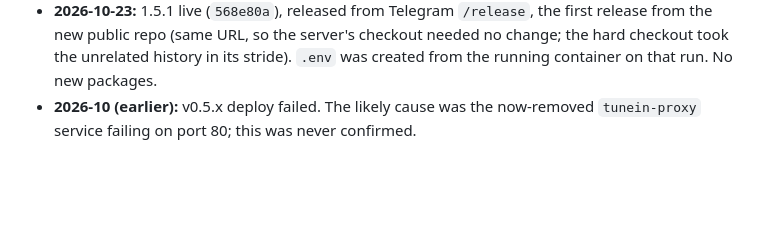
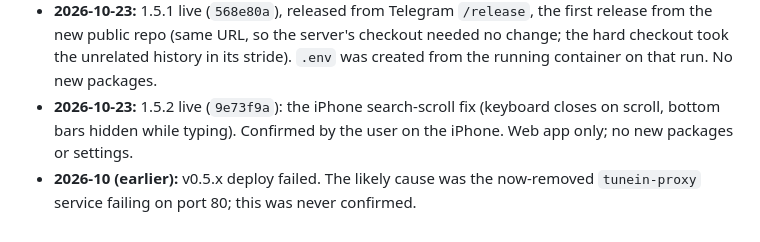
Before and after one commit to FarzadDerafshi/TouchingSounds, a Markdown page: ProjectDocs/DEPLOYMENT.md, the part around the change. GitHub-like rendering; blank space fills up the shorter version.

Commit message:
docs: 1.5.2 live (9e73f9a)
Co-Authored-By: Claude Opus 5.5 <noreply@anthropic.com>
Claude-Session: https://claude.ai/code/session_012rs5gWW7JsTmKnJDUs8Xrx

```diff
--- a/ProjectDocs/DEPLOYMENT.md
+++ b/ProjectDocs/DEPLOYMENT.md
@@ -240,5 +240,8 @@ speaker added from the app.)
   release from the new public repo (same URL, so the server's checkout needed no change;
   the hard checkout took the unrelated history in its stride). `.env` was created
   from the running container on that run. No new packages.
+- **2026-10-23:** 1.5.2 live (`9e73f9a`): the iPhone search-scroll fix (keyboard closes
+  on scroll, bottom bars hidden while typing). Confirmed by the user on the iPhone.
+  Web app only; no new packages or settings.
 - **2026-10 (earlier):** v0.5.x deploy failed. The likely cause was the now-removed
   `tunein-proxy` service failing on port 80; this was never confirmed.
```
Also changed, not shown: CHANGELOG.md (+1 -1 lines), ProjectDocs/ROADMAP.md (+1 -0 lines).
